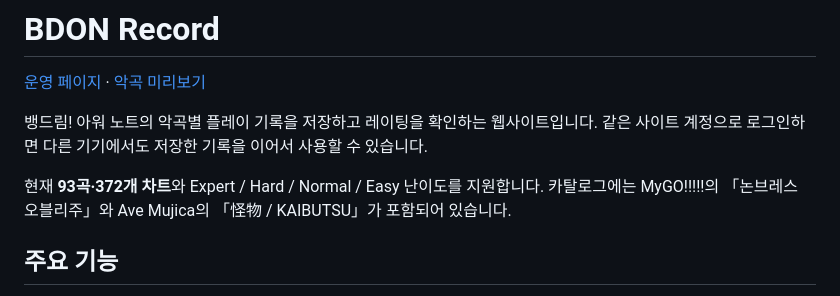
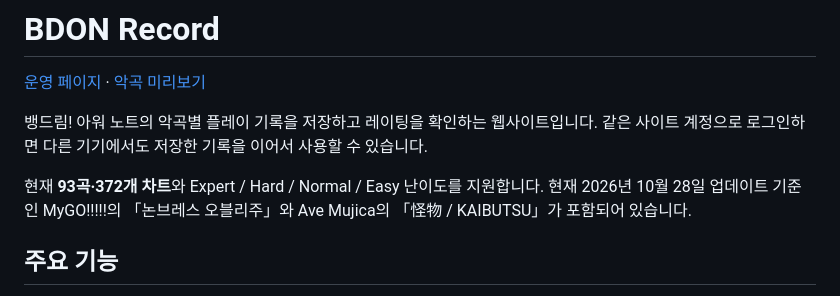
Before and after one commit to LKH1134/BDON_Record, a Markdown page: README.md, the part around the change. GitHub-like rendering.

Commit message:
Revise catalog details and update date in README
Updated catalog details to reflect the latest additions and the current update date.

```diff
--- a/README.md
+++ b/README.md
@@ -4,7 +4,7 @@
 
 뱅드림! 아워 노트의 악곡별 플레이 기록을 저장하고 레이팅을 확인하는 웹사이트입니다. 같은 사이트 계정으로 로그인하면 다른 기기에서도 저장한 기록을 이어서 사용할 수 있습니다.
 
-현재 **93곡·372개 차트**와 Expert / Hard / Normal / Easy 난이도를 지원합니다. 카탈로그에는 MyGO!!!!!의 「논브레스 오블리주」와 Ave Mujica의 「怪物 / KAIBUTSU」가 포함되어 있습니다.
+현재 **93곡·372개 차트**와 Expert / Hard / Normal / Easy 난이도를 지원합니다. 현재 2026년 10월 28일 업데이트 기준인 MyGO!!!!!의 「논브레스 오블리주」와 Ave Mujica의 「怪物 / KAIBUTSU」가 포함되어 있습니다.
 
 ## 주요 기능
 
```
